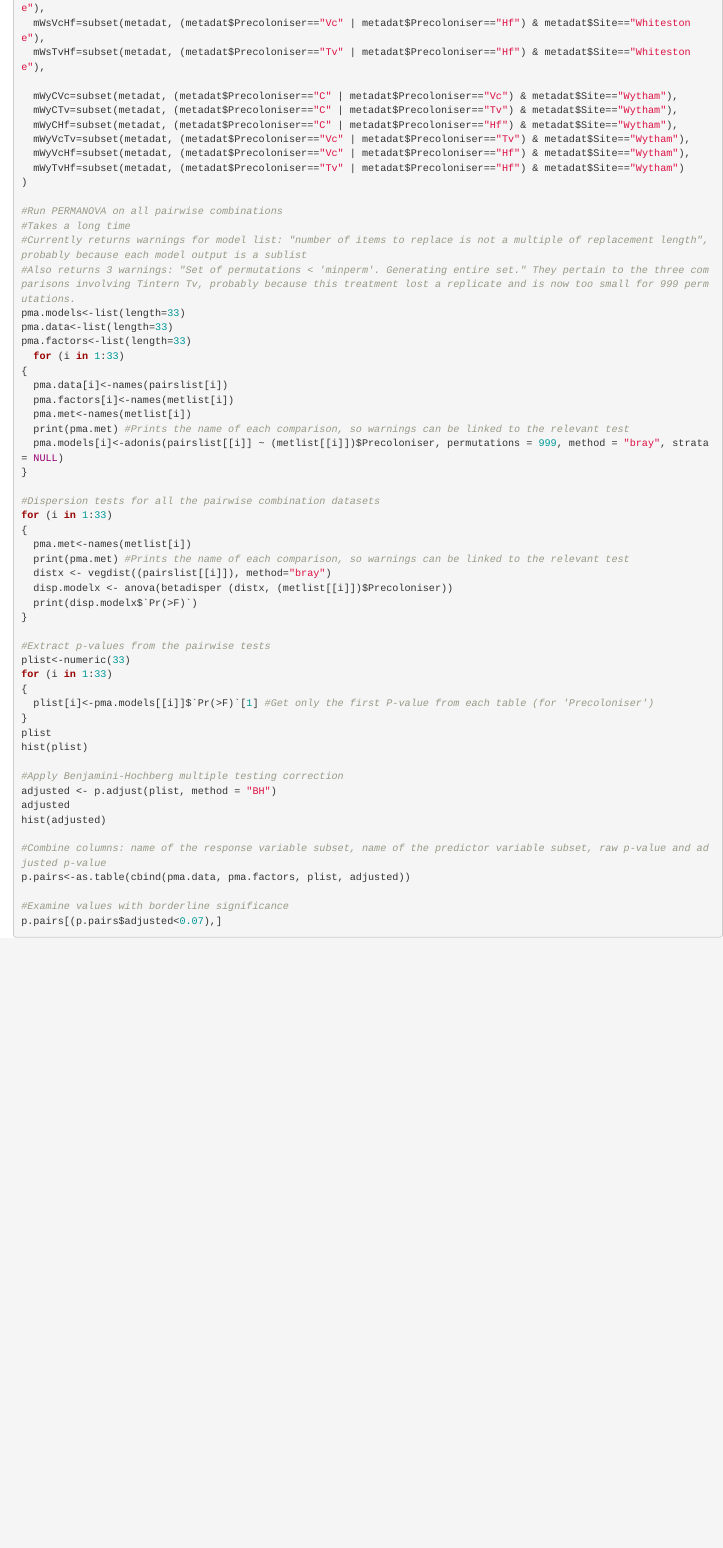
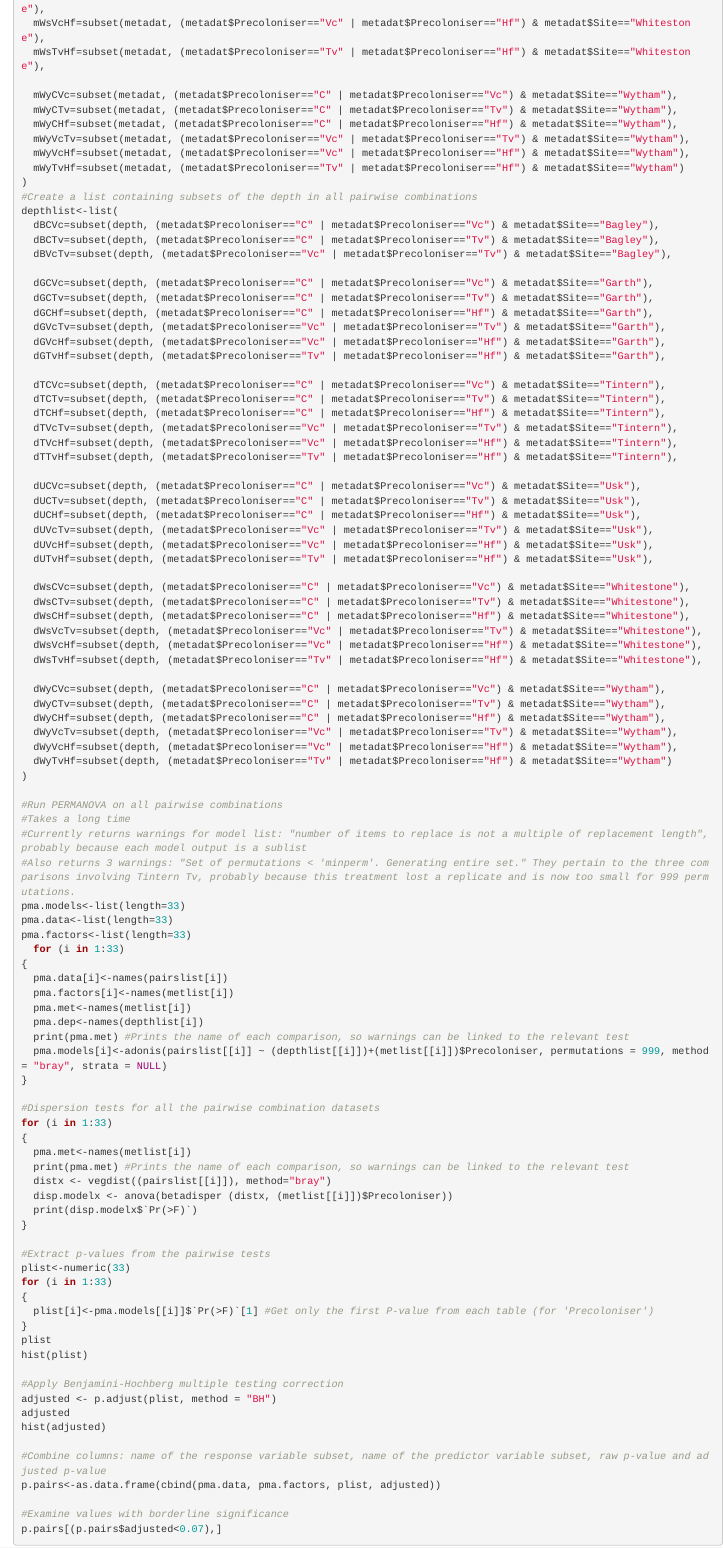
Before and after one commit to ecologysarah/fungi-bacteria-multisite, an R Markdown document (multisite_bact_markdown.Rmd): the page in a window 1100 px wide, from 1620 px down before the commit and from 1960 px down after it, so that both start at the same text. Rendered offline with R 4.5, knitr and Pandoc, with nearby package versions; some code elsewhere in the file could not run offline.

Commit message:
Add files via upload

```diff
--- a/multisite_bact_markdown.Rmd
+++ b/multisite_bact_markdown.Rmd
@@ -618,6 +629,47 @@ metlist<-list(
   mWyVcTv=subset(metadat, (metadat$Precoloniser=="Vc" | metadat$Precoloniser=="Tv") & metadat$Site=="Wytham"),
   mWyVcHf=subset(metadat, (metadat$Precoloniser=="Vc" | metadat$Precoloniser=="Hf") & metadat$Site=="Wytham"),
   mWyTvHf=subset(metadat, (metadat$Precoloniser=="Tv" | metadat$Precoloniser=="Hf") & metadat$Site=="Wytham")
+)
+#Create a list containing subsets of the depth in all pairwise combinations
+depthlist<-list(
+  dBCVc=subset(depth, (metadat$Precoloniser=="C" | metadat$Precoloniser=="Vc") & metadat$Site=="Bagley"),
+  dBCTv=subset(depth, (metadat$Precoloniser=="C" | metadat$Precoloniser=="Tv") & metadat$Site=="Bagley"),
+  dBVcTv=subset(depth, (metadat$Precoloniser=="Vc" | metadat$Precoloniser=="Tv") & metadat$Site=="Bagley"),
+
+  dGCVc=subset(depth, (metadat$Precoloniser=="C" | metadat$Precoloniser=="Vc") & metadat$Site=="Garth"),
+  dGCTv=subset(depth, (metadat$Precoloniser=="C" | metadat$Precoloniser=="Tv") & metadat$Site=="Garth"),
+  dGCHf=subset(depth, (metadat$Precoloniser=="C" | metadat$Precoloniser=="Hf") & metadat$Site=="Garth"),
+  dGVcTv=subset(depth, (metadat$Precoloniser=="Vc" | metadat$Precoloniser=="Tv") & metadat$Site=="Garth"),
+  dGVcHf=subset(depth, (metadat$Precoloniser=="Vc" | metadat$Precoloniser=="Hf") & metadat$Site=="Garth"),
+  dGTvHf=subset(depth, (metadat$Precoloniser=="Tv" | metadat$Precoloniser=="Hf") & metadat$Site=="Garth"),
+
+  dTCVc=subset(depth, (metadat$Precoloniser=="C" | metadat$Precoloniser=="Vc") & metadat$Site=="Tintern"),
+  dTCTv=subset(depth, (metadat$Precoloniser=="C" | metadat$Precoloniser=="Tv") & metadat$Site=="Tintern"),
+  dTCHf=subset(depth, (metadat$Precoloniser=="C" | metadat$Precoloniser=="Hf") & metadat$Site=="Tintern"),
+  dTVcTv=subset(depth, (metadat$Precoloniser=="Vc" | metadat$Precoloniser=="Tv") & metadat$Site=="Tintern"),
+  dTVcHf=subset(depth, (metadat$Precoloniser=="Vc" | metadat$Precoloniser=="Hf") & metadat$Site=="Tintern"),
+  dTTvHf=subset(depth, (metadat$Precoloniser=="Tv" | metadat$Precoloniser=="Hf") & metadat$Site=="Tintern"),
+
+  dUCVc=subset(depth, (metadat$Precoloniser=="C" | metadat$Precoloniser=="Vc") & metadat$Site=="Usk"),
+  dUCTv=subset(depth, (metadat$Precoloniser=="C" | metadat$Precoloniser=="Tv") & metadat$Site=="Usk"),
+  dUCHf=subset(depth, (metadat$Precoloniser=="C" | metadat$Precoloniser=="Hf") & metadat$Site=="Usk"),
+  dUVcTv=subset(depth, (metadat$Precoloniser=="Vc" | metadat$Precoloniser=="Tv") & metadat$Site=="Usk"),
+  dUVcHf=subset(depth, (metadat$Precoloniser=="Vc" | metadat$Precoloniser=="Hf") & metadat$Site=="Usk"),
+  dUTvHf=subset(depth, (metadat$Precoloniser=="Tv" | metadat$Precoloniser=="Hf") & metadat$Site=="Usk"),
+
+  dWsCVc=subset(depth, (metadat$Precoloniser=="C" | metadat$Precoloniser=="Vc") & metadat$Site=="Whitestone"),
+  dWsCTv=subset(depth, (metadat$Precoloniser=="C" | metadat$Precoloniser=="Tv") & metadat$Site=="Whitestone"),
+  dWsCHf=subset(depth, (metadat$Precoloniser=="C" | metadat$Precoloniser=="Hf") & metadat$Site=="Whitestone"),
+  dWsVcTv=subset(depth, (metadat$Precoloniser=="Vc" | metadat$Precoloniser=="Tv") & metadat$Site=="Whitestone"),
+  dWsVcHf=subset(depth, (metadat$Precoloniser=="Vc" | metadat$Precoloniser=="Hf") & metadat$Site=="Whitestone"),
+  dWsTvHf=subset(depth, (metadat$Precoloniser=="Tv" | metadat$Precoloniser=="Hf") & metadat$Site=="Whitestone"),
+
+  dWyCVc=subset(depth, (metadat$Precoloniser=="C" | metadat$Precoloniser=="Vc") & metadat$Site=="Wytham"),
+  dWyCTv=subset(depth, (metadat$Precoloniser=="C" | metadat$Precoloniser=="Tv") & metadat$Site=="Wytham"),
+  dWyCHf=subset(depth, (metadat$Precoloniser=="C" | metadat$Precoloniser=="Hf") & metadat$Site=="Wytham"),
+  dWyVcTv=subset(depth, (metadat$Precoloniser=="Vc" | metadat$Precoloniser=="Tv") & metadat$Site=="Wytham"),
+  dWyVcHf=subset(depth, (metadat$Precoloniser=="Vc" | metadat$Precoloniser=="Hf") & metadat$Site=="Wytham"),
+  dWyTvHf=subset(depth, (metadat$Precoloniser=="Tv" | metadat$Precoloniser=="Hf") & metadat$Site=="Wytham")
 )
 
 #Run PERMANOVA on all pairwise combinations
@@ -632,8 +684,9 @@ pma.factors<-list(length=33)
   pma.data[i]<-names(pairslist[i])
   pma.factors[i]<-names(metlist[i])
   pma.met<-names(metlist[i])
+  pma.dep<-names(depthlist[i])
   print(pma.met) #Prints the name of each comparison, so warnings can be linked to the relevant test
-  pma.models[i]<-adonis(pairslist[[i]] ~ (metlist[[i]])$Precoloniser, permutations = 999, method = "bray", strata = NULL)
+  pma.models[i]<-adonis(pairslist[[i]] ~ (depthlist[[i]])+(metlist[[i]])$Precoloniser, permutations = 999, method = "bray", strata = NULL)
 }
 
 #Dispersion tests for all the pairwise combination datasets
@@ -661,7 +714,7 @@ adjusted
 hist(adjusted)
 
 #Combine columns: name of the response variable subset, name of the predictor variable subset, raw p-value and adjusted p-value
-p.pairs<-as.table(cbind(pma.data, pma.factors, plist, adjusted))
+p.pairs<-as.data.frame(cbind(pma.data, pma.factors, plist, adjusted))
 
 #Examine values with borderline significance
 p.pairs[(p.pairs$adjusted<0.07),]
```
Also changed, not shown: multisite_bact_markdown.Rmd (15 more changed lines).
